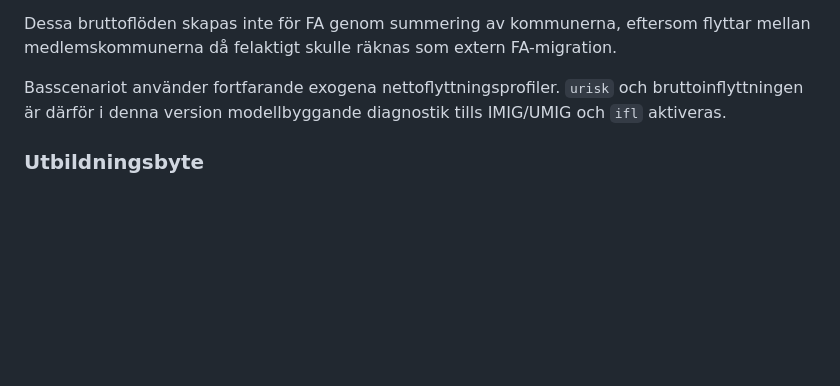
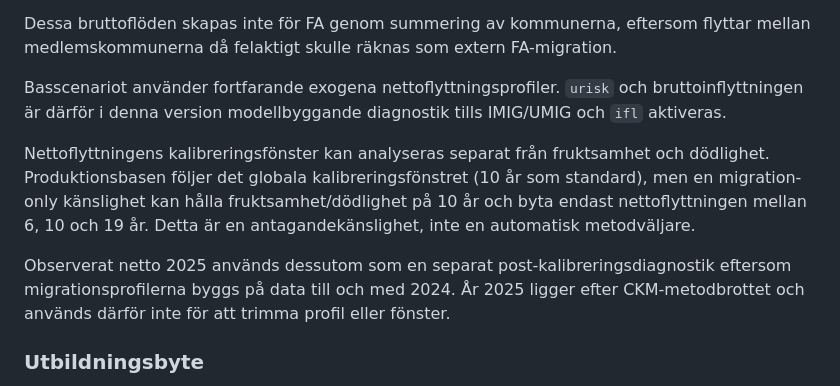
Before and after one commit to Lulea-statistik/Lulea-befolkningsprognos-raps, a Markdown page: docs/METHODOLOGY.md, the part around the change. Rendered like a GitHub page; blank space fills up the shorter version.

Commit message:
Document migration-only calibration sensitivity

```diff
--- a/docs/METHODOLOGY.md
+++ b/docs/METHODOLOGY.md
@@ -57,6 +57,10 @@ Dessa bruttoflöden skapas inte för FA genom summering av kommunerna, eftersom
 
 Basscenariot använder fortfarande exogena nettoflyttningsprofiler. `urisk` och bruttoinflyttningen är därför i denna version modellbyggande diagnostik tills IMIG/UMIG och `ifl` aktiveras.
 
+Nettoflyttningens kalibreringsfönster kan analyseras separat från fruktsamhet och dödlighet. Produktionsbasen följer det globala kalibreringsfönstret (10 år som standard), men en migration-only känslighet kan hålla fruktsamhet/dödlighet på 10 år och byta endast nettoflyttningen mellan 6, 10 och 19 år. Detta är en antagandekänslighet, inte en automatisk metodväljare.
+
+Observerat netto 2025 används dessutom som en separat post-kalibreringsdiagnostik eftersom migrationsprofilerna byggs på data till och med 2024. År 2025 ligger efter CKM-metodbrottet och används därför inte för att trimma profil eller fönster.
+
 ### Utbildningsbyte
 
 `qutb` är i V1 en identitetsmatris. Det betyder att utbildningsgrupp inte förändras av modellen. Strukturen finns kvar så att riktiga övergångssannolikheter senare kan ersätta identitetsmatrisen utan att motorn byggs om.
```
